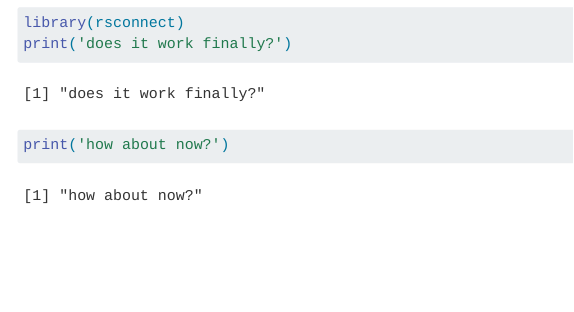
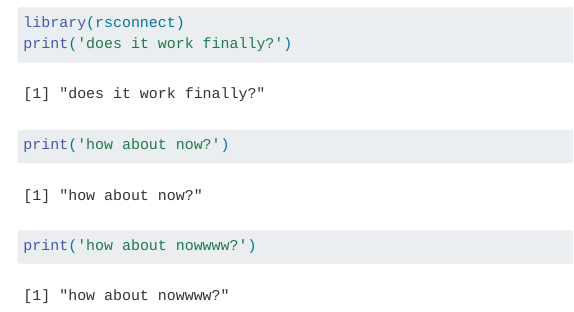
Before and after one commit to turalsadigov/workshop_website, a Quarto document (index.qmd): the page in a window 1100 px wide, from 250 px down. Rendered offline with R 4.5, knitr and Pandoc in place of Quarto, with nearby package versions; menus at the side of the page are left out.

Commit message:
sass again!

````diff
--- a/index.qmd
+++ b/index.qmd
@@ -11,4 +11,5 @@ print('did it get triggered?')
 library(rsconnect)
 print('does it work finally?')
 print('how about now?')
+print('how about nowwww?')
 ```
````
